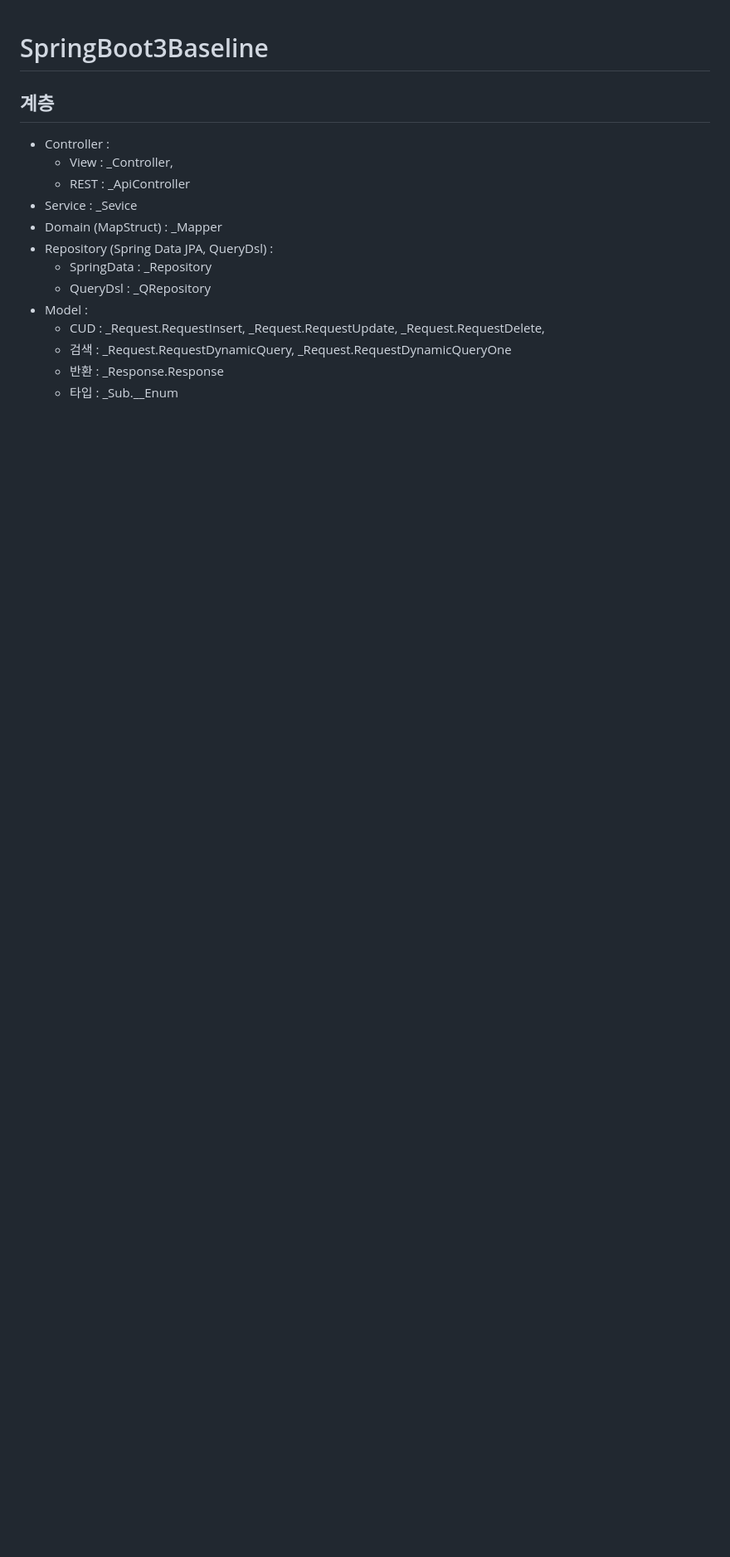
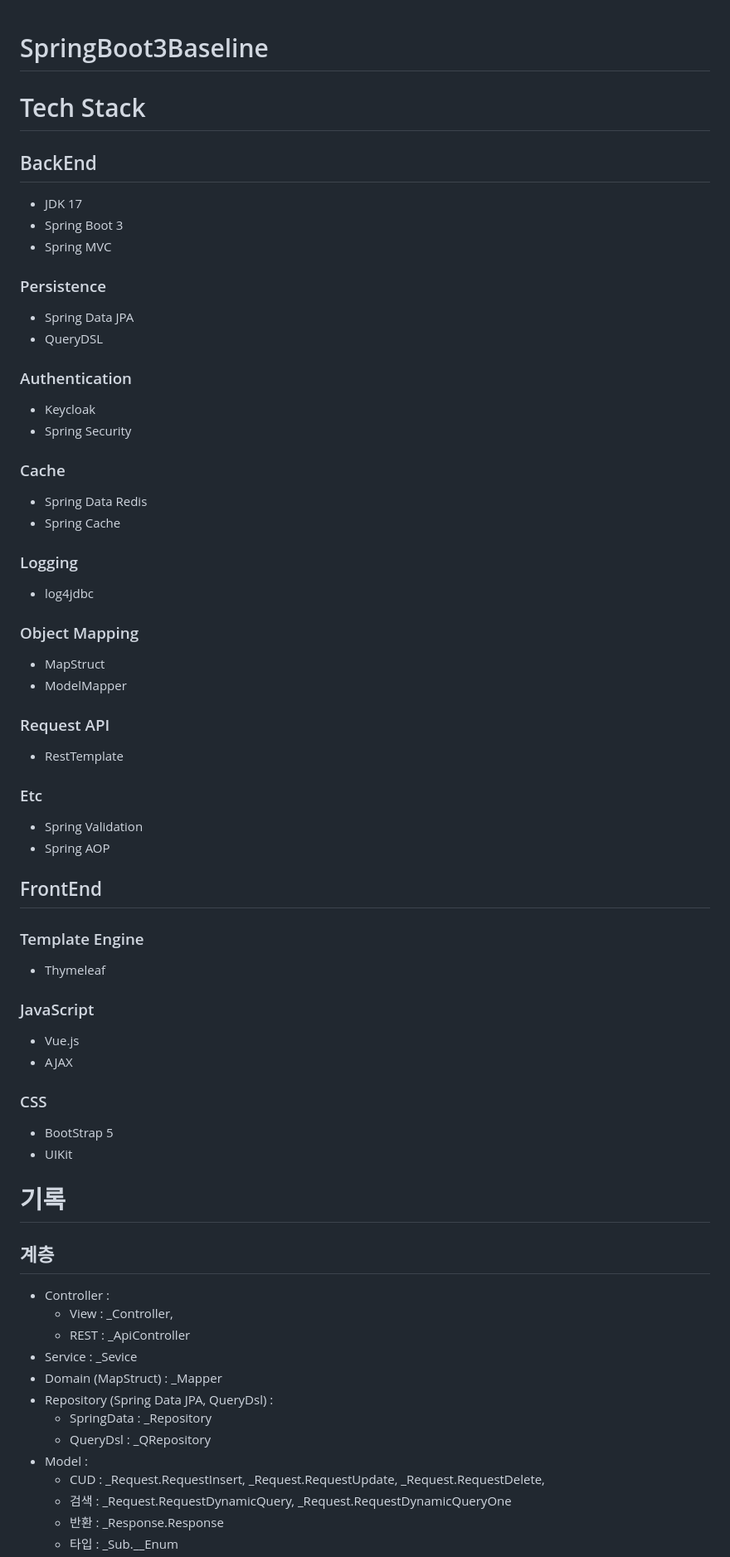
Before and after one commit to INGPlay/SpringBoot2BaselineTemplate, a Markdown page: README.md, the part around the change. Shown at 83% size. GitHub-like rendering; blank space fills up the shorter version.

```diff
--- a/README.md
+++ b/README.md
@@ -1,5 +1,53 @@
 # SpringBoot3Baseline
 
+# Tech Stack
+## BackEnd
+- JDK 17
+- Spring Boot 3
+- Spring MVC
+
+### Persistence
+- Spring Data JPA
+- QueryDSL
+
+### Authentication
+- Keycloak
+- Spring Security
+
+### Cache
+- Spring Data Redis
+- Spring Cache
+
+### Logging
+- log4jdbc
+
+### Object Mapping
+- MapStruct
+- ModelMapper
+
+### Request API
+- RestTemplate
+
+### Etc
+- Spring Validation
+- Spring AOP
+
+
+## FrontEnd
+
+### Template Engine
+- Thymeleaf
+
+### JavaScript
+- Vue.js
+- AJAX
+
+### CSS
+- BootStrap 5
+- UIKit
+
+
+# 기록
 ## 계층
 - Controller :
     - View : _Controller,
```
